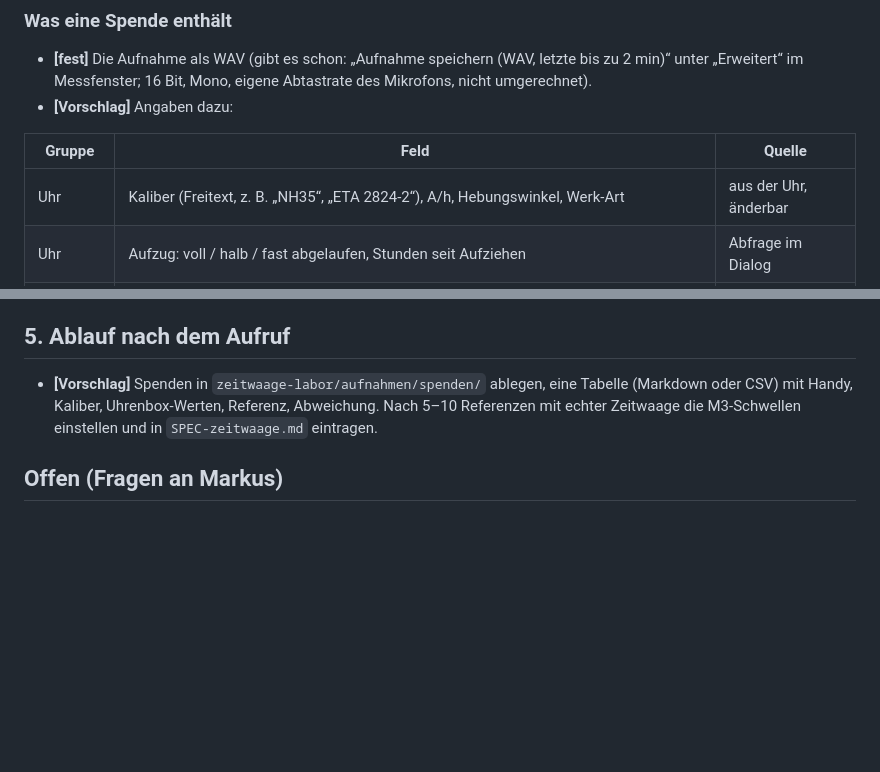
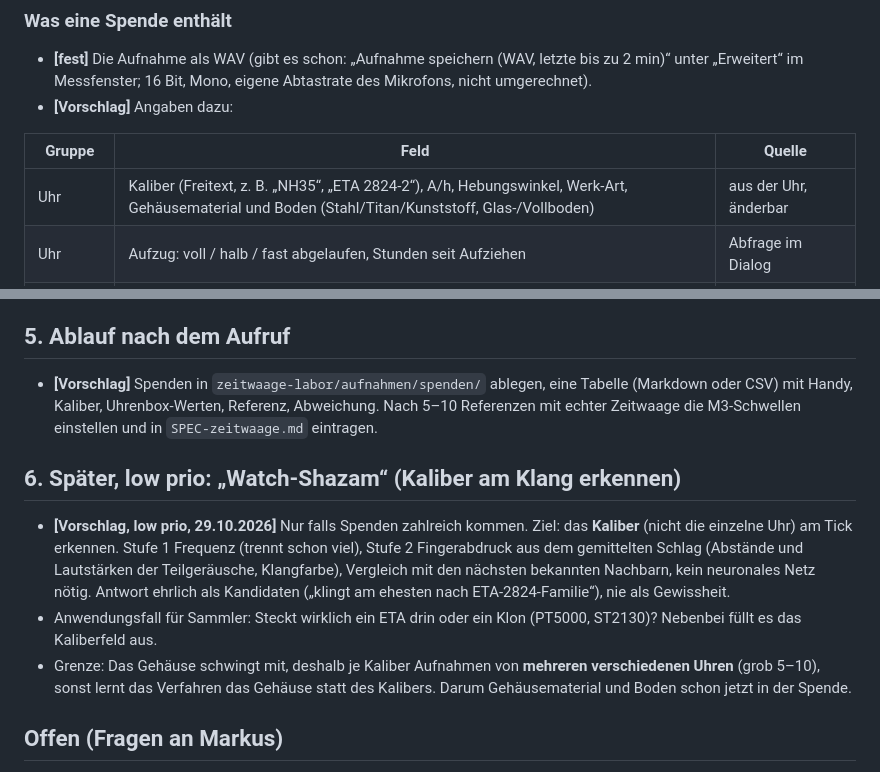
Before and after one commit to markussstaub-dot/Uhrenbox, a Markdown page: SPEC-testdaten.md, 2 parts joined by grey strips. GitHub-like rendering; blank space fills up the shorter version.

Commit message:
Spec Testdaten: Watch-Shazam als low prio, Gehäuse in der Spende
Co-Authored-By: Claude Opus 5.5 <noreply@anthropic.com>

```diff
--- a/SPEC-testdaten.md
+++ b/SPEC-testdaten.md
@@ -54,7 +54,7 @@ Bezug: `SPEC-zeitwaage.md` (M2 Gang/Abfallfehler umgesetzt, M3 Amplitude in Arbe
 
 | Gruppe | Feld | Quelle |
 |---|---|---|
-| Uhr | Kaliber (Freitext, z. B. „NH35“, „ETA 2824-2“), A/h, Hebungswinkel, Werk-Art | aus der Uhr, änderbar |
+| Uhr | Kaliber (Freitext, z. B. „NH35“, „ETA 2824-2“), A/h, Hebungswinkel, Werk-Art, Gehäusematerial und Boden (Stahl/Titan/Kunststoff, Glas-/Vollboden) | aus der Uhr, änderbar |
 | Uhr | Aufzug: voll / halb / fast abgelaufen, Stunden seit Aufziehen | Abfrage im Dialog |
 | Messung | Lage, Unterlage (Tisch, Stoff, Hand), Uhr direkt aufs Mikrofon ja/nein | Lage aus dem Messfenster, Rest Abfrage |
 | Uhrenbox | ruhiger Wert Gang, Abfallfehler, Amplitude (falls gezeigt), Güte, gehörte Frequenz, Messdauer, `calibPpm` | automatisch |
@@ -149,6 +149,17 @@ Bezug: `SPEC-zeitwaage.md` (M2 Gang/Abfallfehler umgesetzt, M3 Amplitude in Arbe
   Handy, Kaliber, Uhrenbox-Werten, Referenz, Abweichung. Nach 5–10 Referenzen mit echter Zeitwaage die M3-Schwellen
   einstellen und in `SPEC-zeitwaage.md` eintragen.
 
+## 6. Später, low prio: „Watch-Shazam“ (Kaliber am Klang erkennen)
+
+- **[Vorschlag, low prio, 29.10.2026]** Nur falls Spenden zahlreich kommen. Ziel: das **Kaliber** (nicht die einzelne Uhr)
+  am Tick erkennen. Stufe 1 Frequenz (trennt schon viel), Stufe 2 Fingerabdruck aus dem gemittelten Schlag (Abstände und
+  Lautstärken der Teilgeräusche, Klangfarbe), Vergleich mit den nächsten bekannten Nachbarn, kein neuronales Netz nötig.
+  Antwort ehrlich als Kandidaten („klingt am ehesten nach ETA-2824-Familie“), nie als Gewissheit.
+- Anwendungsfall für Sammler: Steckt wirklich ein ETA drin oder ein Klon (PT5000, ST2130)? Nebenbei füllt es das
+  Kaliberfeld aus.
+- Grenze: Das Gehäuse schwingt mit, deshalb je Kaliber Aufnahmen von **mehreren verschiedenen Uhren** (grob 5–10),
+  sonst lernt das Verfahren das Gehäuse statt des Kalibers. Darum Gehäusematerial und Boden schon jetzt in der Spende.
+
 ## Offen (Fragen an Markus)
 
 1. ~~Freeware oder Premium?~~ **[fest, 28.10.2026]** Freeware. Die Zeitwaage (M2–M4) bekommt keine
```
